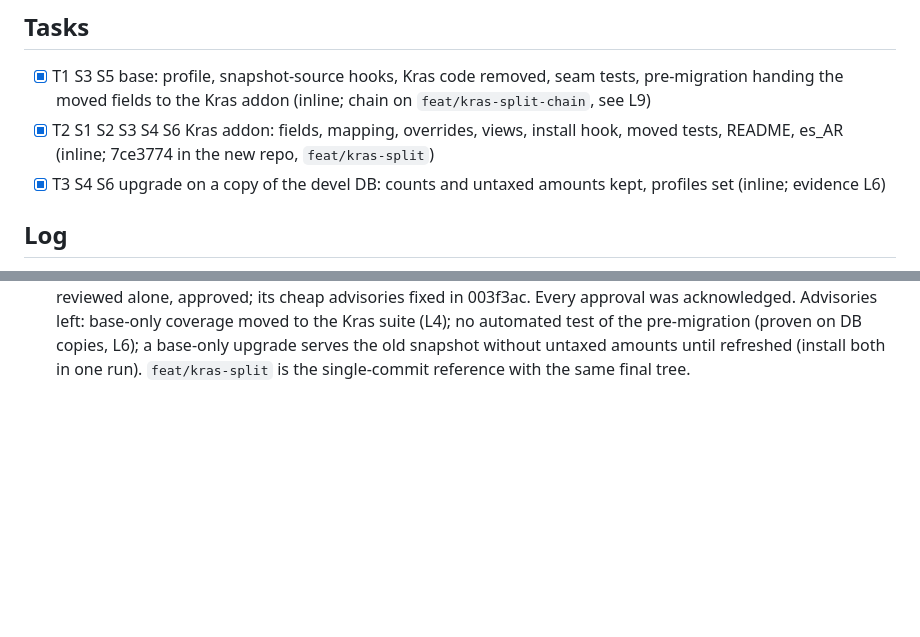
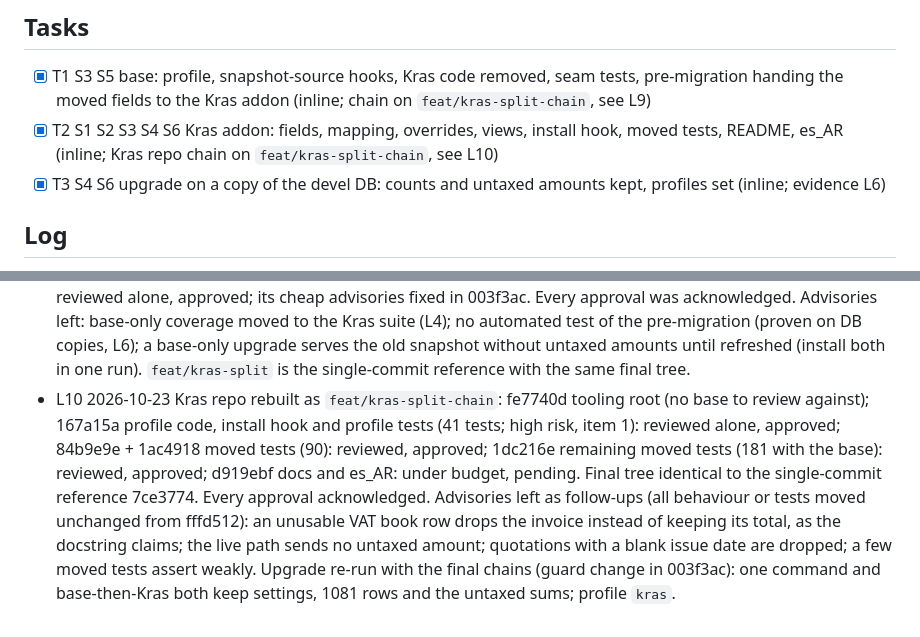
Before and after one commit to crisdavico/collection_connector_bejerman, a Markdown page: odd/tasks/kras-split.md, 2 parts joined by grey strips. GitHub-like rendering; blank space fills up the shorter version.

Commit message:
docs: record the Kras repository review chain in the feature log

```diff
--- a/odd/tasks/kras-split.md
+++ b/odd/tasks/kras-split.md
@@ -31,7 +31,8 @@ scratch DB (seedian root).
       pre-migration handing the moved fields to the Kras addon (inline; chain on
       `feat/kras-split-chain`, see L9)
 - [x] T2 S1 S2 S3 S4 S6 Kras addon: fields, mapping, overrides, views, install hook,
-      moved tests, README, es_AR (inline; 7ce3774 in the new repo, `feat/kras-split`)
+      moved tests, README, es_AR (inline; Kras repo chain on
+      `feat/kras-split-chain`, see L10)
 - [x] T3 S4 S6 upgrade on a copy of the devel DB: counts and untaxed amounts kept,
       profiles set (inline; evidence L6)
 
@@ -91,3 +92,15 @@ scratch DB (seedian root).
   on DB copies, L6); a base-only upgrade serves the old snapshot without untaxed amounts
   until refreshed (install both in one run). `feat/kras-split` is the single-commit
   reference with the same final tree.
+- L10 2026-10-23 Kras repo rebuilt as `feat/kras-split-chain`: fe7740d tooling root (no
+  base to review against); 167a15a profile code, install hook and profile tests (41
+  tests; high risk, item 1): reviewed alone, approved; 84b9e9e + 1ac4918 moved tests
+  (90): reviewed, approved; 1dc216e remaining moved tests (181 with the base): reviewed,
+  approved; d919ebf docs and es_AR: under budget, pending. Final tree identical to the
+  single-commit reference 7ce3774. Every approval acknowledged. Advisories left as
+  follow-ups (all behaviour or tests moved unchanged from fffd512): an unusable VAT book
+  row drops the invoice instead of keeping its total, as the docstring claims; the live
+  path sends no untaxed amount; quotations with a blank issue date are dropped; a few
+  moved tests assert weakly. Upgrade re-run with the final chains (guard change in
+  003f3ac): one command and base-then-Kras both keep settings, 1081 rows and the
+  untaxed sums; profile `kras`.
```
